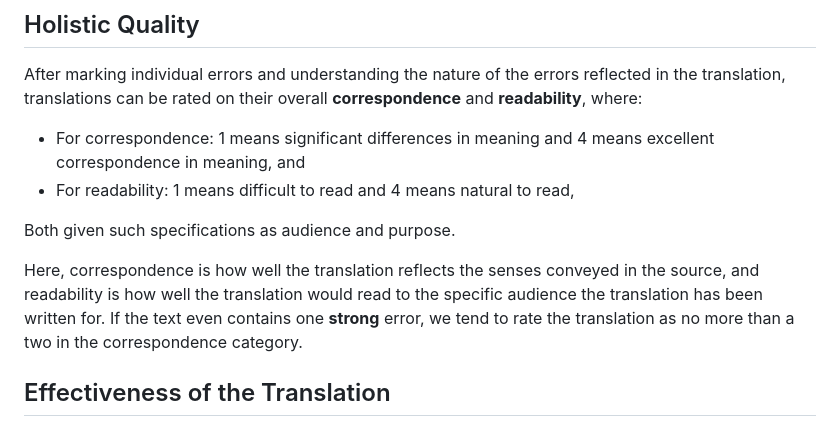
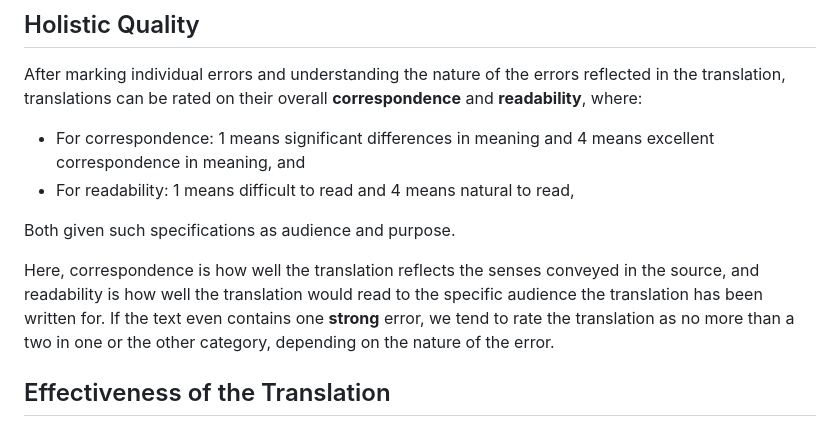
Before and after one commit to locessentials/loc401-tqms-mqm, a Markdown page: content/eng-usa/mqm-holistic-quality.md, the part around the change. Rendered like a GitHub page.

```diff
--- a/content/eng-usa/mqm-holistic-quality.md
+++ b/content/eng-usa/mqm-holistic-quality.md
@@ -89,7 +89,7 @@ After marking individual errors and understanding the nature of the errors refle
 
 Both given such specifications as audience and purpose.
 
-Here, correspondence is how well the translation reflects the senses conveyed in the source, and readability is how well the translation would read to the specific audience the translation has been written for. If the text even contains one **strong** error, we tend to rate the translation as no more than a two in the correspondence category.
+Here, correspondence is how well the translation reflects the senses conveyed in the source, and readability is how well the translation would read to the specific audience the translation has been written for. If the text even contains one **strong** error, we tend to rate the translation as no more than a two in one or the other category, depending on the nature of the error.
 
 ## Effectiveness of the Translation
 
```
Also changed, not shown: content/esp-mex/mqm-calidad-holística.md (+2 -2 lines).
